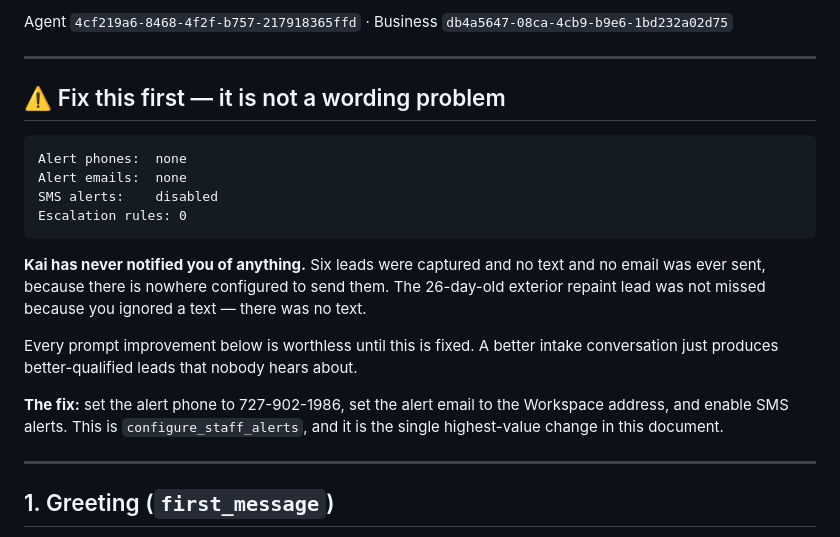
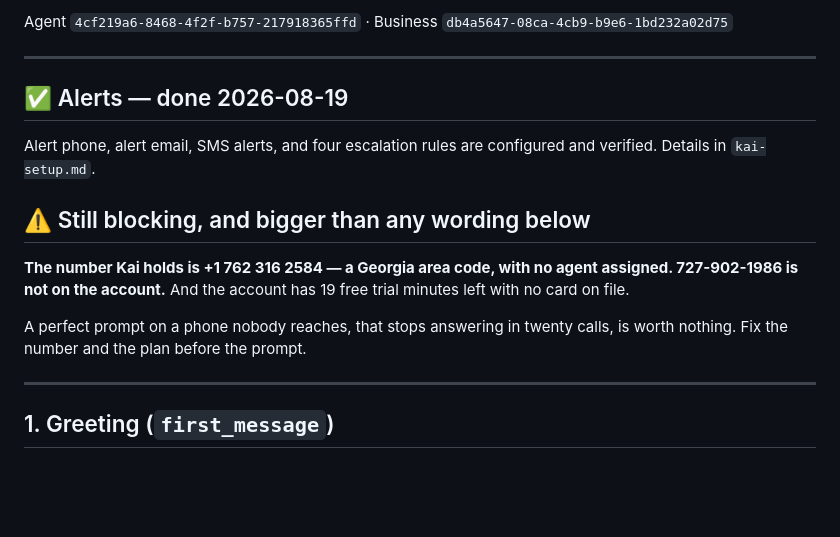
Before and after one commit to paintnpete-netizen/Paint-n-Pete, a Markdown page: backoffice/03-leads/kai-agent-prompt.md, the part around the change. Drawn GitHub-style; blank space fills up the shorter version.

````diff
--- a/backoffice/03-leads/kai-agent-prompt.md
+++ b/backoffice/03-leads/kai-agent-prompt.md
@@ -11,26 +11,19 @@ Agent `4cf219a6-8468-4f2f-b757-217918365ffd` · Business `db4a5647-08ca-4cb9-b9e
 
 ---
 
-## ⚠️ Fix this first — it is not a wording problem
+## ✅ Alerts — done 2026-08-19
 
-```
-Alert phones:  none
-Alert emails:  none
-SMS alerts:    disabled
-Escalation rules: 0
-```
+Alert phone, alert email, SMS alerts, and four escalation rules are configured
+and verified. Details in `kai-setup.md`.
 
-**Kai has never notified you of anything.** Six leads were captured and no text
-and no email was ever sent, because there is nowhere configured to send them.
-The 26-day-old exterior repaint lead was not missed because you ignored a text —
-there was no text.
+## ⚠️ Still blocking, and bigger than any wording below
 
-Every prompt improvement below is worthless until this is fixed. A better intake
-conversation just produces better-qualified leads that nobody hears about.
+**The number Kai holds is +1 762 316 2584 — a Georgia area code, with no agent
+assigned. 727-902-1986 is not on the account.** And the account has 19 free
+trial minutes left with no card on file.
 
-**The fix:** set the alert phone to 727-902-1986, set the alert email to the
-Workspace address, and enable SMS alerts. This is `configure_staff_alerts`, and
-it is the single highest-value change in this document.
+A perfect prompt on a phone nobody reaches, that stops answering in twenty
+calls, is worth nothing. Fix the number and the plan before the prompt.
 
 ---
 
````
Also changed, not shown: backoffice/03-leads/kai-setup.md (+64 -11 lines).
